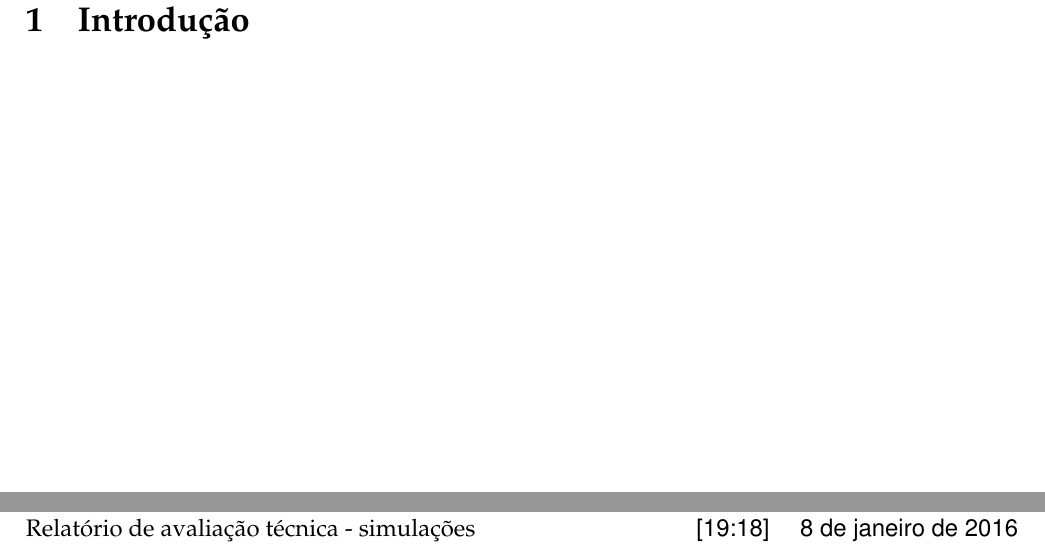
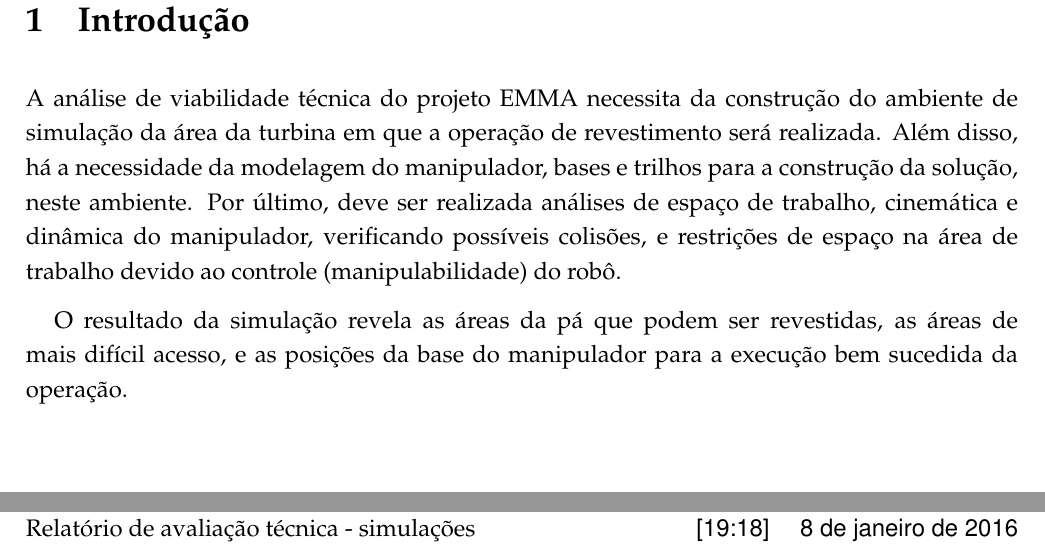
Before and after one commit to OpenLEAD/EMMA-Simulacoes-Jirau, a LaTeX document (main.tex, which reads introducao.tex): two parts of page 2 of 2, joined at a grey line, cut so that both start at the same text. Compiled offline with pdfLaTeX.

Commit message:
introducao update

```diff
--- a/introducao.tex
+++ b/introducao.tex
@@ -1 +1,12 @@
 \section{Introdução}
+A análise de viabilidade técnica do projeto EMMA necessita da construção do
+ambiente de simulação da área da turbina em que a operação de revestimento será
+realizada. Além disso, há a necessidade da modelagem do manipulador, bases e
+trilhos para a construção da solução, neste ambiente. Por último, deve ser
+realizada análises de espaço de trabalho, cinemática e dinâmica do manipulador,
+verificando possíveis colisões, e restrições de espaço na área de trabalho
+devido ao controle (manipulabilidade) do robô.
+
+O resultado da simulação revela as áreas da pá que podem ser revestidas, as
+áreas de mais difícil acesso, e as posições da base do manipulador para a
+execução bem sucedida da operação.
```
